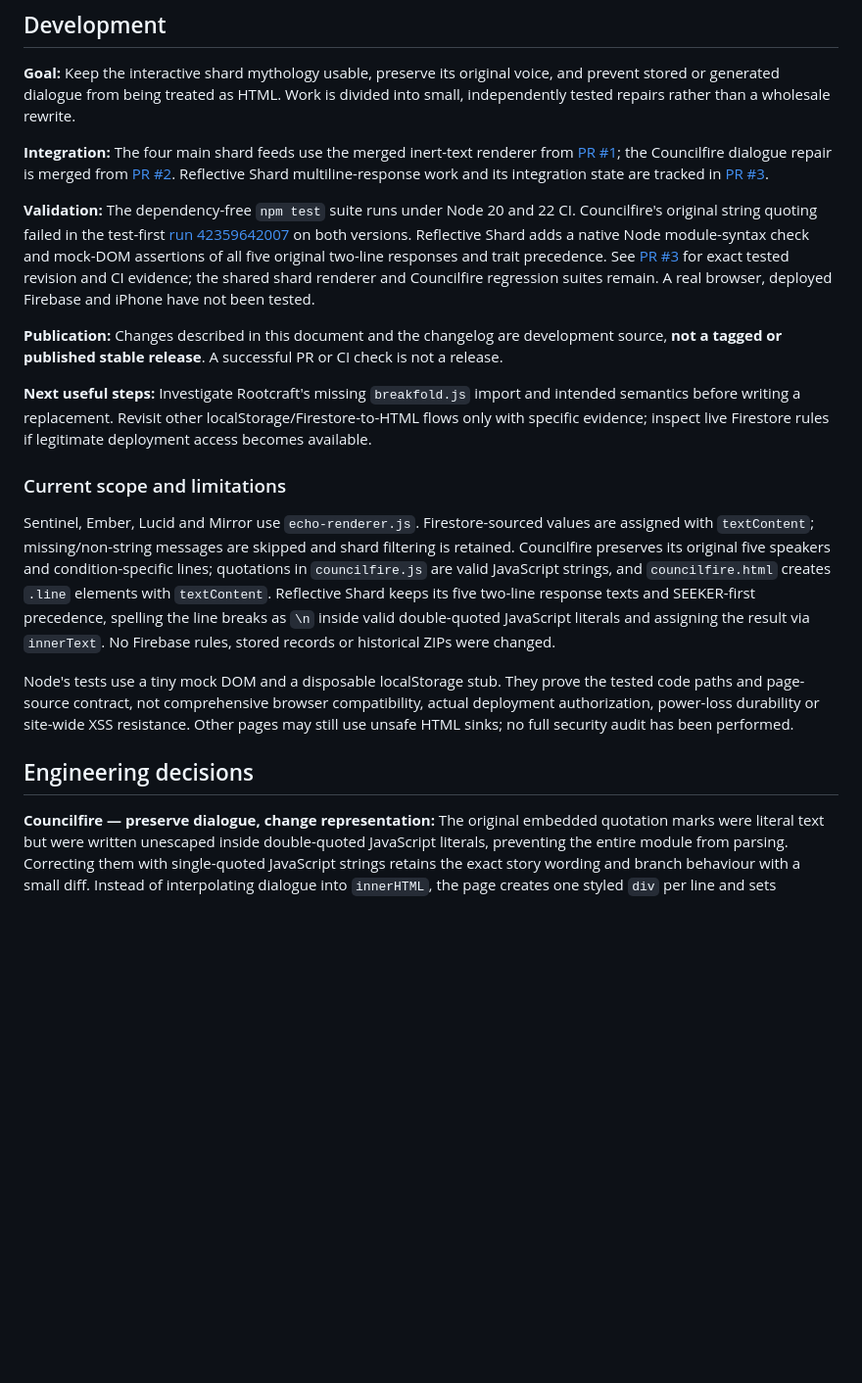
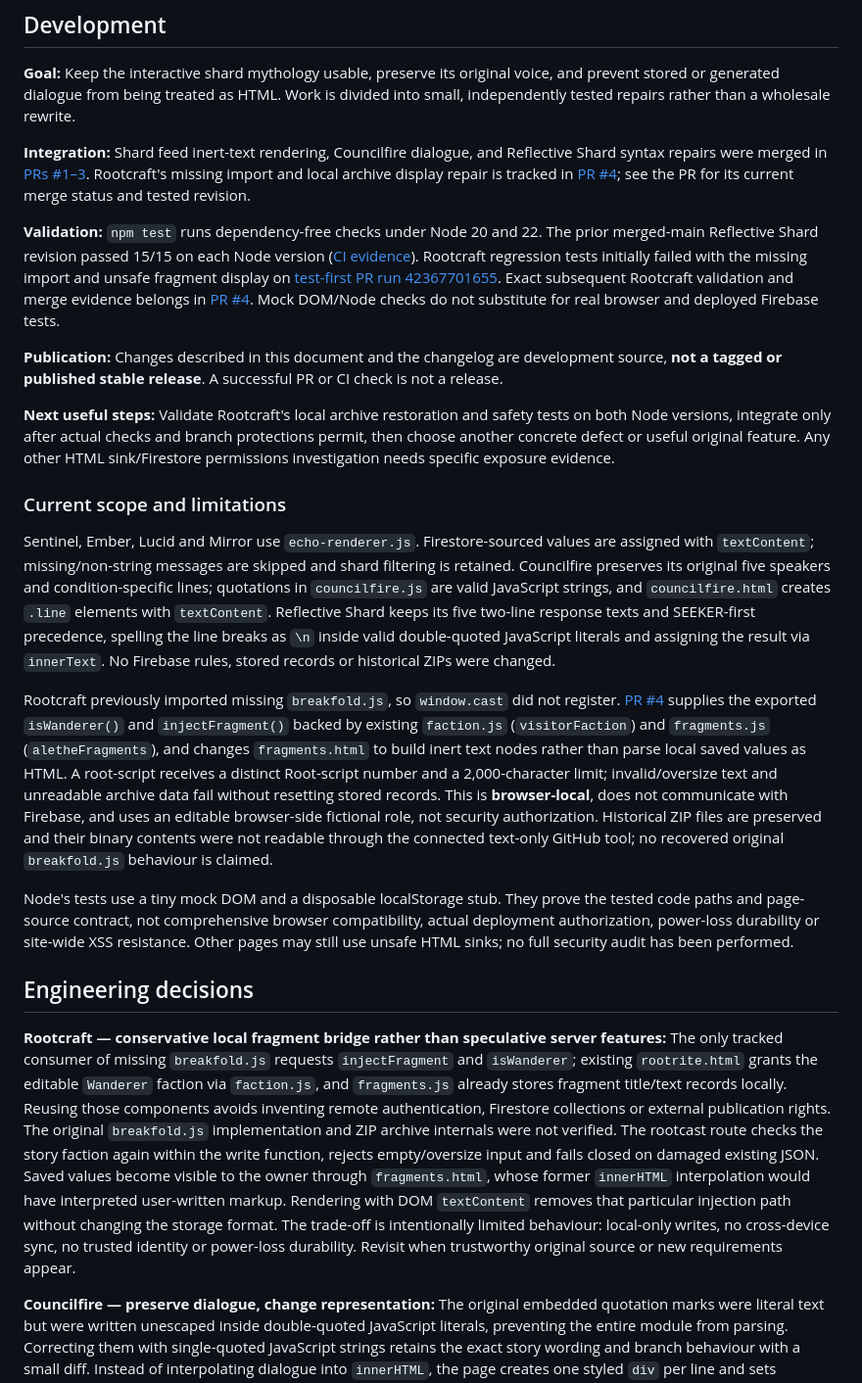
Before and after one commit to levelinglucy/Devoured-Web, a Markdown page: DEV_NOTES.md, the part around the change. Shown at 98% size. Drawn GitHub-style; blank space fills up the shorter version.

Commit message:
docs: explain Rootcraft local-only contract and data safety

```diff
--- a/DEV_NOTES.md
+++ b/DEV_NOTES.md
@@ -4,21 +4,25 @@
 
 **Goal:** Keep the interactive shard mythology usable, preserve its original voice, and prevent stored or generated dialogue from being treated as HTML. Work is divided into small, independently tested repairs rather than a wholesale rewrite.
 
-**Integration:** The four main shard feeds use the merged inert-text renderer from [PR #1](https://github.com/levelinglucy/Devoured-Web/pull/1); the Councilfire dialogue repair is merged from [PR #2](https://github.com/levelinglucy/Devoured-Web/pull/2). Reflective Shard multiline-response work and its integration state are tracked in [PR #3](https://github.com/levelinglucy/Devoured-Web/pull/3).
+**Integration:** Shard feed inert-text rendering, Councilfire dialogue, and Reflective Shard syntax repairs were merged in [PRs #1–3](https://github.com/levelinglucy/Devoured-Web/pulls?q=is%3Apr+is%3Amerged). Rootcraft's missing import and local archive display repair is tracked in [PR #4](https://github.com/levelinglucy/Devoured-Web/pull/4); see the PR for its current merge status and tested revision.
 
-**Validation:** The dependency-free `npm test` suite runs under Node 20 and 22 CI. Councilfire's original string quoting failed in the test-first [run 42359642007](https://github.com/levelinglucy/Devoured-Web/actions/runs/42359642007) on both versions. Reflective Shard adds a native Node module-syntax check and mock-DOM assertions of all five original two-line responses and trait precedence. See [PR #3](https://github.com/levelinglucy/Devoured-Web/pull/3) for exact tested revision and CI evidence; the shared shard renderer and Councilfire regression suites remain. A real browser, deployed Firebase and iPhone have not been tested.
+**Validation:** `npm test` runs dependency-free checks under Node 20 and 22. The prior merged-main Reflective Shard revision passed 15/15 on each Node version ([CI evidence](https://github.com/levelinglucy/Devoured-Web/actions/runs/42364065683)). Rootcraft regression tests initially failed with the missing import and unsafe fragment display on [test-first PR run 42367701655](https://github.com/levelinglucy/Devoured-Web/actions/runs/42367701655). Exact subsequent Rootcraft validation and merge evidence belongs in [PR #4](https://github.com/levelinglucy/Devoured-Web/pull/4). Mock DOM/Node checks do not substitute for real browser and deployed Firebase tests.
 
 **Publication:** Changes described in this document and the changelog are development source, **not a tagged or published stable release**. A successful PR or CI check is not a release.
 
-**Next useful steps:** Investigate Rootcraft's missing `breakfold.js` import and intended semantics before writing a replacement. Revisit other localStorage/Firestore-to-HTML flows only with specific evidence; inspect live Firestore rules if legitimate deployment access becomes available.
+**Next useful steps:** Validate Rootcraft's local archive restoration and safety tests on both Node versions, integrate only after actual checks and branch protections permit, then choose another concrete defect or useful original feature. Any other HTML sink/Firestore permissions investigation needs specific exposure evidence.
 
 ### Current scope and limitations
 
 Sentinel, Ember, Lucid and Mirror use `echo-renderer.js`. Firestore-sourced values are assigned with `textContent`; missing/non-string messages are skipped and shard filtering is retained. Councilfire preserves its original five speakers and condition-specific lines; quotations in `councilfire.js` are valid JavaScript strings, and `councilfire.html` creates `.line` elements with `textContent`. Reflective Shard keeps its five two-line response texts and SEEKER-first precedence, spelling the line breaks as `\n` inside valid double-quoted JavaScript literals and assigning the result via `innerText`. No Firebase rules, stored records or historical ZIPs were changed.
 
+Rootcraft previously imported missing `breakfold.js`, so `window.cast` did not register. [PR #4](https://github.com/levelinglucy/Devoured-Web/pull/4) supplies the exported `isWanderer()` and `injectFragment()` backed by existing `faction.js` (`visitorFaction`) and `fragments.js` (`aletheFragments`), and changes `fragments.html` to build inert text nodes rather than parse local saved values as HTML. A root-script receives a distinct Root-script number and a 2,000-character limit; invalid/oversize text and unreadable archive data fail without resetting stored records. This is **browser-local**, does not communicate with Firebase, and uses an editable browser-side fictional role, not security authorization. Historical ZIP files are preserved and their binary contents were not readable through the connected text-only GitHub tool; no recovered original `breakfold.js` behaviour is claimed.
+
 Node's tests use a tiny mock DOM and a disposable localStorage stub. They prove the tested code paths and page-source contract, not comprehensive browser compatibility, actual deployment authorization, power-loss durability or site-wide XSS resistance. Other pages may still use unsafe HTML sinks; no full security audit has been performed.
 
 ## Engineering decisions
+
+**Rootcraft — conservative local fragment bridge rather than speculative server features:** The only tracked consumer of missing `breakfold.js` requests `injectFragment` and `isWanderer`; existing `rootrite.html` grants the editable `Wanderer` faction via `faction.js`, and `fragments.js` already stores fragment title/text records locally. Reusing those components avoids inventing remote authentication, Firestore collections or external publication rights. The original `breakfold.js` implementation and ZIP archive internals were not verified. The rootcast route checks the story faction again within the write function, rejects empty/oversize input and fails closed on damaged existing JSON. Saved values become visible to the owner through `fragments.html`, whose former `innerHTML` interpolation would have interpreted user-written markup. Rendering with DOM `textContent` removes that particular injection path without changing the storage format. The trade-off is intentionally limited behaviour: local-only writes, no cross-device sync, no trusted identity or power-loss durability. Revisit when trustworthy original source or new requirements appear.
 
 **Councilfire — preserve dialogue, change representation:** The original embedded quotation marks were literal text but were written unescaped inside double-quoted JavaScript literals, preventing the entire module from parsing. Correcting them with single-quoted JavaScript strings retains the exact story wording and branch behaviour with a small diff. Instead of interpolating dialogue into `innerHTML`, the page creates one styled `div` per line and sets `textContent`, following the existing shard-feed safety pattern. An alternative was to escape every HTML interpolation; direct text assignment is simpler and has fewer failure paths. Revisit only if a future requirement actually needs trusted rich markup.
 
```
